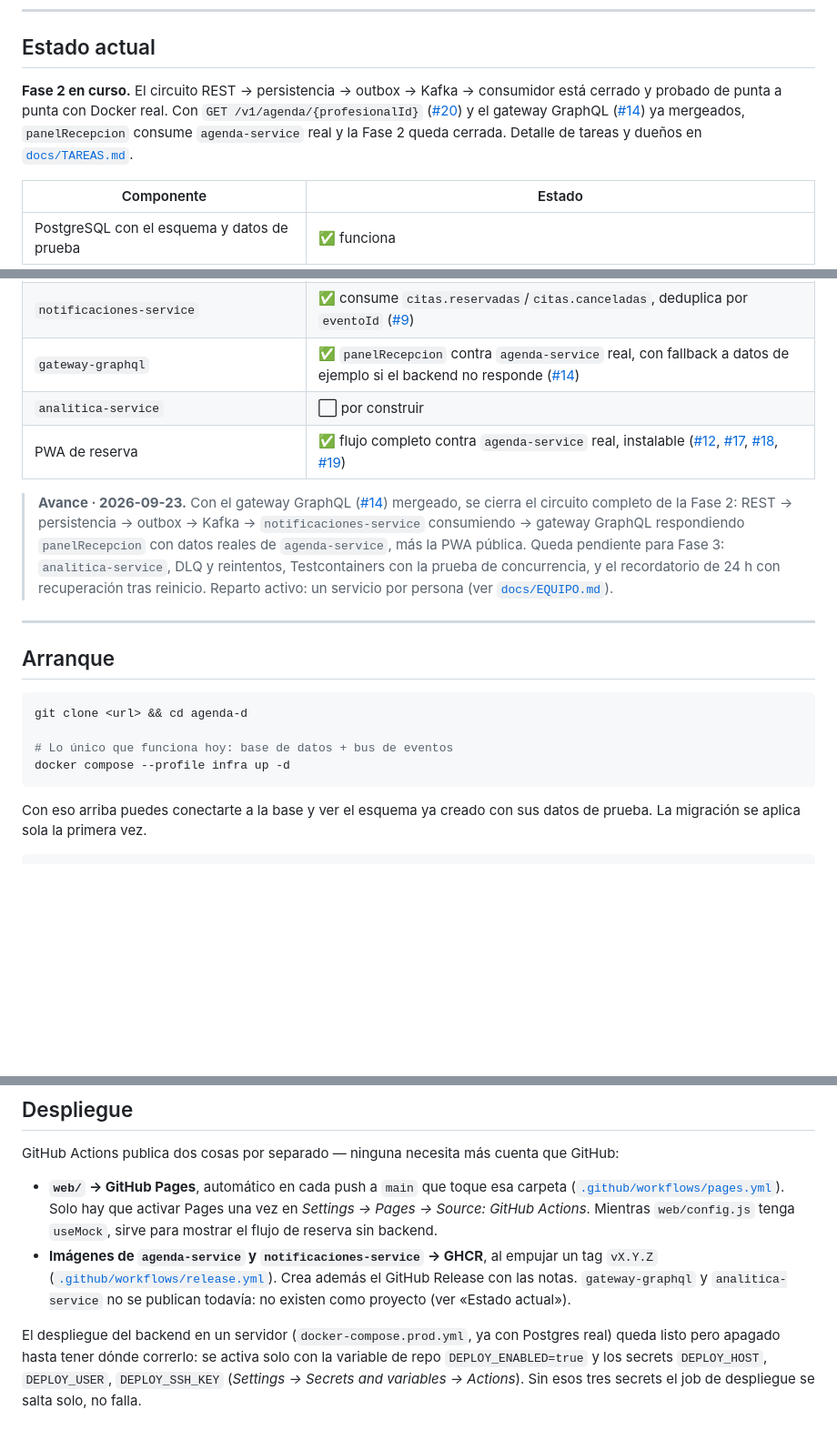
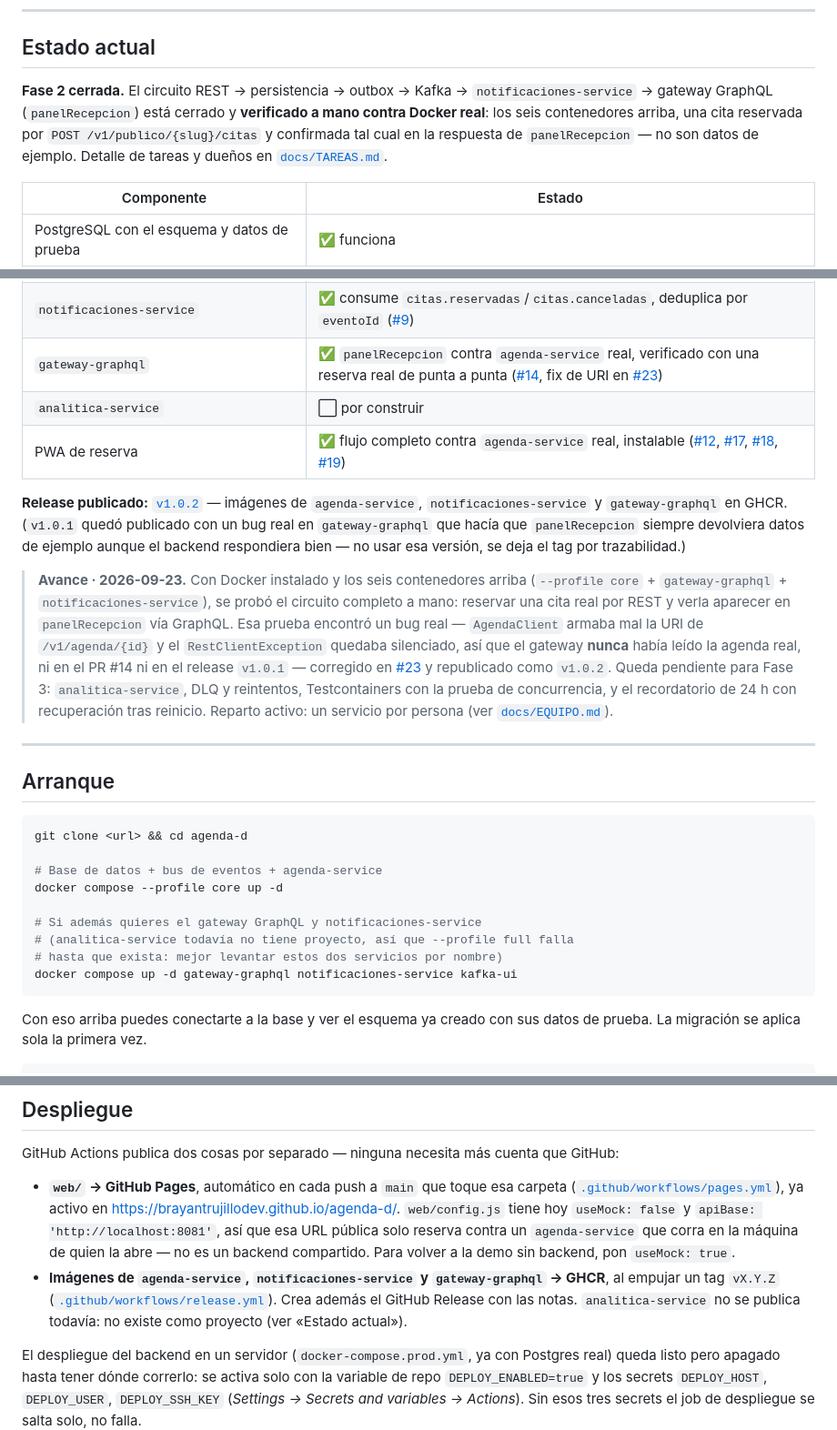
Before and after one commit to brayantrujillodev/agenda-d, a Markdown page: README.md, 3 parts joined by grey strips. Shown at 91% size. GitHub-like rendering; blank space fills up the shorter version.

Commit message:
docs: actualiza README con el cierre real de la Fase 2 y el release v1.0.2
Quedaban varias secciones desactualizadas: el estado decía "Fase 2 en
curso" cuando ya cerró, "Arranque" seguía diciendo que solo infra
funciona, "Despliegue" decía que gateway-graphql no se publicaba, y el
plan de trabajo tenía el checklist de gateway-graphql sin marcar.

Agrego también la nota sobre el bug real encontrado probando contra
Docker (AgendaClient con URI mal formada, panelRecepcion nunca leía
datos reales) y por qué v1.0.1 no debe usarse — v1.0.2 es el release
correcto.

Co-Authored-By: Claude Sonnet 5 <noreply@anthropic.com>

````diff
--- a/README.md
+++ b/README.md
@@ -21,12 +21,12 @@ El sistema opera como si el usuario ya estuviera autenticado.
 
 ## Estado actual
 
-**Fase 2 en curso.** El circuito REST → persistencia → outbox → Kafka →
-consumidor está cerrado y probado de punta a punta con Docker real. Con
-`GET /v1/agenda/{profesionalId}` ([#20](../../pull/20)) y el gateway GraphQL
-([#14](../../pull/14)) ya mergeados, `panelRecepcion` consume `agenda-service`
-real y la Fase 2 queda cerrada. Detalle de tareas y dueños en
-[`docs/TAREAS.md`](docs/TAREAS.md).
+**Fase 2 cerrada.** El circuito REST → persistencia → outbox → Kafka →
+`notificaciones-service` → gateway GraphQL (`panelRecepcion`) está cerrado y
+**verificado a mano contra Docker real**: los seis contenedores arriba,
+una cita reservada por `POST /v1/publico/{slug}/citas` y confirmada tal
+cual en la respuesta de `panelRecepcion` — no son datos de ejemplo.
+Detalle de tareas y dueños en [`docs/TAREAS.md`](docs/TAREAS.md).
 
 | Componente | Estado |
 |---|---|
@@ -36,17 +36,27 @@ real y la Fase 2 queda cerrada. Detalle de tareas y dueños en
 | Migración con el `EXCLUDE` (`db/V1__esquema_inicial.sql`) | ✅ en el repo |
 | `agenda-service` | ✅ completo — servicios, disponibilidad, reserva con outbox, gestión por token, agenda del profesional y registro de asistencia ([#6](../../pull/6), [#7](../../pull/7), [#10](../../pull/10), [#11](../../pull/11), [#20](../../pull/20)) |
 | `notificaciones-service` | ✅ consume `citas.reservadas`/`citas.canceladas`, deduplica por `eventoId` ([#9](../../pull/9)) |
-| `gateway-graphql` | ✅ `panelRecepcion` contra `agenda-service` real, con fallback a datos de ejemplo si el backend no responde ([#14](../../pull/14)) |
+| `gateway-graphql` | ✅ `panelRecepcion` contra `agenda-service` real, verificado con una reserva real de punta a punta ([#14](../../pull/14), fix de URI en [#23](../../pull/23)) |
 | `analitica-service` | ⬜ por construir |
 | PWA de reserva | ✅ flujo completo contra `agenda-service` real, instalable ([#12](../../pull/12), [#17](../../pull/17), [#18](../../pull/18), [#19](../../pull/19)) |
 
-> **Avance · 2026-09-23.** Con el gateway GraphQL ([#14](../../pull/14))
-> mergeado, se cierra el circuito completo de la Fase 2: REST → persistencia
-> → outbox → Kafka → `notificaciones-service` consumiendo → gateway GraphQL
-> respondiendo `panelRecepcion` con datos reales de `agenda-service`, más la
-> PWA pública. Queda pendiente para Fase 3: `analitica-service`, DLQ y
-> reintentos, Testcontainers con la prueba de concurrencia, y el recordatorio
-> de 24 h con recuperación tras reinicio.
+**Release publicado:** [`v1.0.2`](../../releases/tag/v1.0.2) — imágenes de
+`agenda-service`, `notificaciones-service` y `gateway-graphql` en GHCR.
+(`v1.0.1` quedó publicado con un bug real en `gateway-graphql` que hacía que
+`panelRecepcion` siempre devolviera datos de ejemplo aunque el backend
+respondiera bien — no usar esa versión, se deja el tag por trazabilidad.)
+
+> **Avance · 2026-09-23.** Con Docker instalado y los seis contenedores
+> arriba (`--profile core` + `gateway-graphql` + `notificaciones-service`),
+> se probó el circuito completo a mano: reservar una cita real por REST y
+> verla aparecer en `panelRecepcion` vía GraphQL. Esa prueba encontró un bug
+> real — `AgendaClient` armaba mal la URI de `/v1/agenda/{id}` y el
+> `RestClientException` quedaba silenciado, así que el gateway **nunca**
+> había leído la agenda real, ni en el PR #14 ni en el release `v1.0.1` —
+> corregido en [#23](../../pull/23) y republicado como `v1.0.2`. Queda
+> pendiente para Fase 3: `analitica-service`, DLQ y reintentos, Testcontainers
+> con la prueba de concurrencia, y el recordatorio de 24 h con recuperación
+> tras reinicio.
 > Reparto activo: un servicio por persona (ver [`docs/EQUIPO.md`](docs/EQUIPO.md)).
 
 ---
@@ -56,8 +66,13 @@ real y la Fase 2 queda cerrada. Detalle de tareas y dueños en
 ```bash
 git clone <url> && cd agenda-d
 
-# Lo único que funciona hoy: base de datos + bus de eventos
-docker compose --profile infra up -d
+# Base de datos + bus de eventos + agenda-service
+docker compose --profile core up -d
+
+# Si además quieres el gateway GraphQL y notificaciones-service
+# (analitica-service todavía no tiene proyecto, así que --profile full falla
+# hasta que exista: mejor levantar estos dos servicios por nombre)
+docker compose up -d gateway-graphql notificaciones-service kafka-ui
 ```
 
 Con eso arriba puedes conectarte a la base y ver el esquema ya creado con sus
@@ -105,16 +123,17 @@ GitHub Actions publica dos cosas por separado — ninguna necesita más cuenta
 que GitHub:
 
 - **`web/` → GitHub Pages**, automático en cada push a `main` que toque esa
-  carpeta ([`.github/workflows/pages.yml`](.github/workflows/pages.yml)).
-  Solo hay que activar Pages una vez en *Settings → Pages → Source: GitHub
-  Actions*. Mientras `web/config.js` tenga `useMock`, sirve para mostrar el
-  flujo de reserva sin backend.
-- **Imágenes de `agenda-service` y `notificaciones-service` → GHCR**, al
-  empujar un tag `vX.Y.Z`
+  carpeta ([`.github/workflows/pages.yml`](.github/workflows/pages.yml)), ya
+  activo en <https://brayantrujillodev.github.io/agenda-d/>.
+  `web/config.js` tiene hoy `useMock: false` y `apiBase: 'http://localhost:8081'`,
+  así que esa URL pública solo reserva contra un `agenda-service` que corra
+  en la máquina de quien la abre — no es un backend compartido. Para volver
+  a la demo sin backend, pon `useMock: true`.
+- **Imágenes de `agenda-service`, `notificaciones-service` y
+  `gateway-graphql` → GHCR**, al empujar un tag `vX.Y.Z`
   ([`.github/workflows/release.yml`](.github/workflows/release.yml)). Crea
-  además el GitHub Release con las notas. `gateway-graphql` y
-  `analitica-service` no se publican todavía: no existen como proyecto (ver
-  «Estado actual»).
+  además el GitHub Release con las notas. `analitica-service` no se publica
+  todavía: no existe como proyecto (ver «Estado actual»).
 
 El despliegue del backend en un servidor (`docker-compose.prod.yml`, ya con
 Postgres real) queda listo pero apagado hasta tener dónde correrlo: se activa
````
Also changed, not shown: other parts of README.md (+11 -6 lines).
